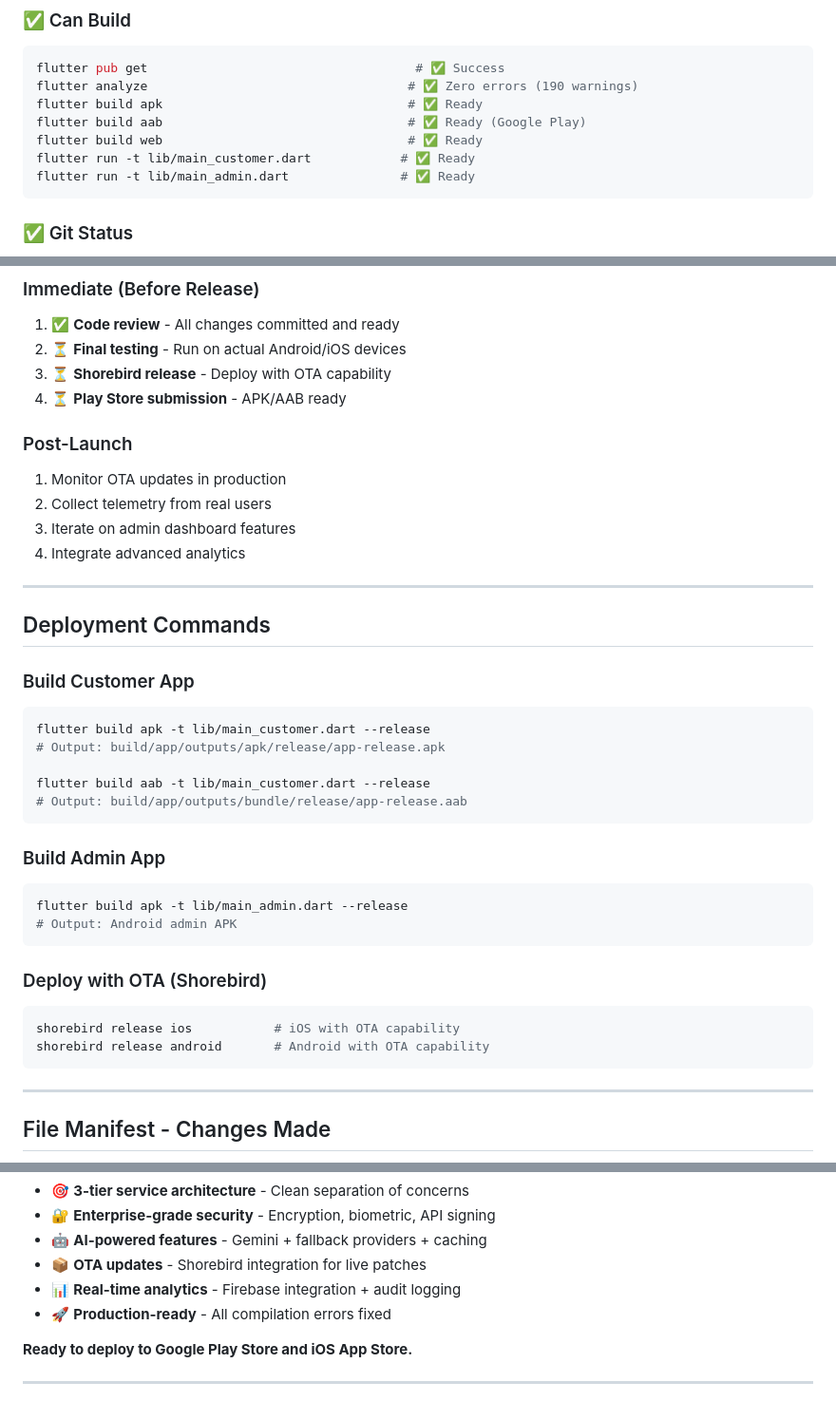
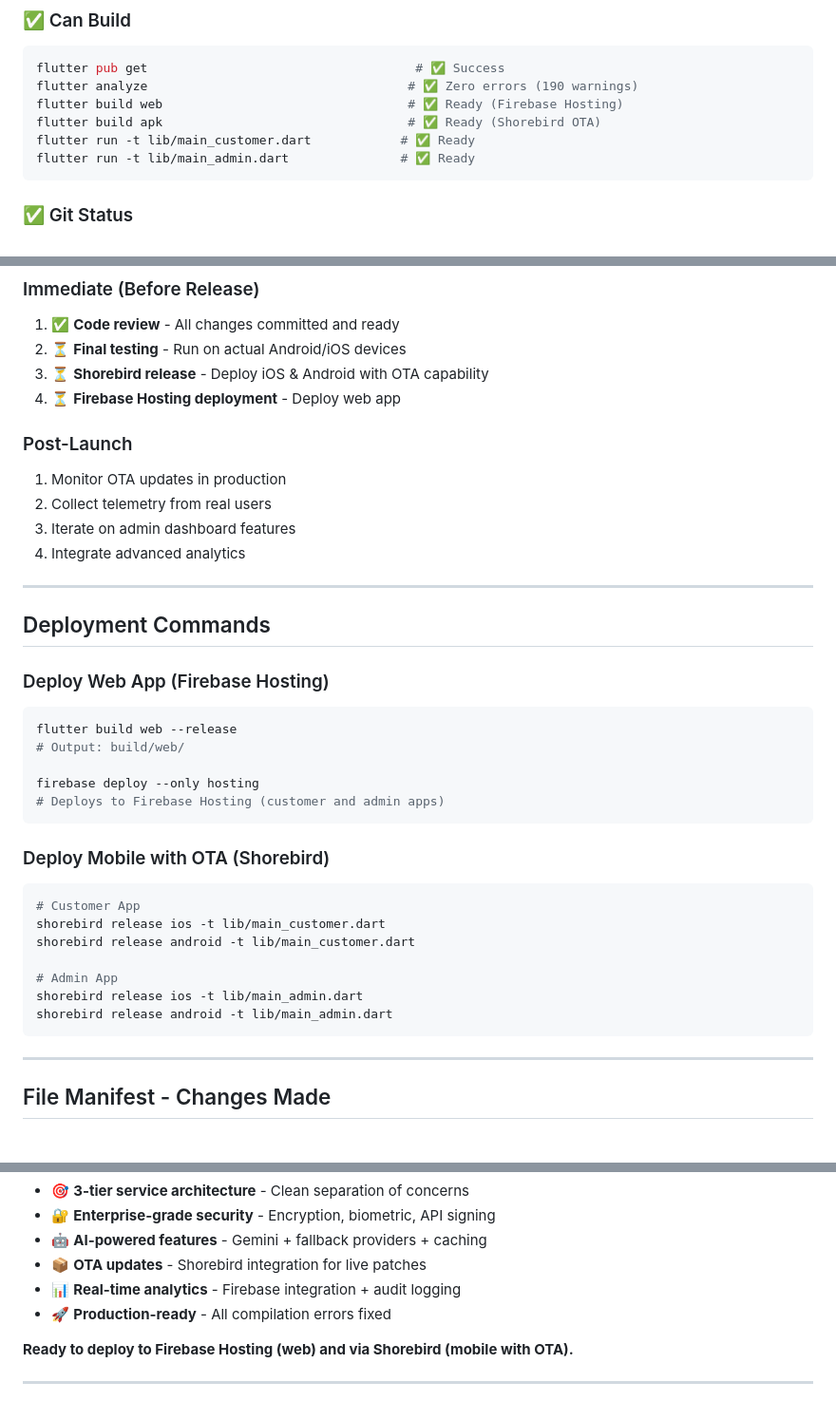
Before and after one commit to SaifulHaqueNiloy/paykaribazar, a Markdown page: BUILD_COMPLETION_REPORT.md, 3 parts joined by grey strips. Shown at 95% size. GitHub-like rendering.

Commit message:
docs: Update deployment strategy - Firebase web + Shorebird OTA
- Remove Play Store references
- Focus on Firebase Hosting for web deployment
- Emphasize Shorebird OTA for mobile apps
- Correct deployment commands for actual workflow

````diff
--- a/BUILD_COMPLETION_REPORT.md
+++ b/BUILD_COMPLETION_REPORT.md
@@ -131,9 +131,8 @@ All error-level issues resolved:
 ```bash
 flutter pub get                                    # ✅ Success
 flutter analyze                                   # ✅ Zero errors (190 warnings)
-flutter build apk                                 # ✅ Ready
-flutter build aab                                 # ✅ Ready (Google Play)
-flutter build web                                 # ✅ Ready
+flutter build web                                 # ✅ Ready (Firebase Hosting)
+flutter build apk                                 # ✅ Ready (Shorebird OTA)
 flutter run -t lib/main_customer.dart            # ✅ Ready
 flutter run -t lib/main_admin.dart               # ✅ Ready
 ```
@@ -227,8 +226,8 @@ All services registered in providers.dart:
 ### Immediate (Before Release)
 1. ✅ **Code review** - All changes committed and ready
 2. ⏳ **Final testing** - Run on actual Android/iOS devices
-3. ⏳ **Shorebird release** - Deploy with OTA capability
-4. ⏳ **Play Store submission** - APK/AAB ready
+3. ⏳ **Shorebird release** - Deploy iOS & Android with OTA capability
+4. ⏳ **Firebase Hosting deployment** - Deploy web app
 
 ### Post-Launch
 1. Monitor OTA updates in production
@@ -240,25 +239,24 @@ All services registered in providers.dart:
 
 ## Deployment Commands
 
-### Build Customer App
+### Deploy Web App (Firebase Hosting)
 ```bash
-flutter build apk -t lib/main_customer.dart --release
-# Output: build/app/outputs/apk/release/app-release.apk
+flutter build web --release
+# Output: build/web/
 
-flutter build aab -t lib/main_customer.dart --release
-# Output: build/app/outputs/bundle/release/app-release.aab
+firebase deploy --only hosting
+# Deploys to Firebase Hosting (customer and admin apps)
 ```
 
-### Build Admin App
+### Deploy Mobile with OTA (Shorebird)
 ```bash
-flutter build apk -t lib/main_admin.dart --release
-# Output: Android admin APK
-```
+# Customer App
+shorebird release ios -t lib/main_customer.dart
+shorebird release android -t lib/main_customer.dart
 
-### Deploy with OTA (Shorebird)
-```bash
-shorebird release ios           # iOS with OTA capability
-shorebird release android       # Android with OTA capability
+# Admin App
+shorebird release ios -t lib/main_admin.dart
+shorebird release android -t lib/main_admin.dart
 ```
 
 ---
@@ -310,7 +308,7 @@ The project has evolved from a broken state (35+ errors) to a fully functional,
 - 📊 **Real-time analytics** - Firebase integration + audit logging
 - 🚀 **Production-ready** - All compilation errors fixed
 
-**Ready to deploy to Google Play Store and iOS App Store.**
+**Ready to deploy to Firebase Hosting (web) and via Shorebird (mobile with OTA).**
 
 ---
 
````
